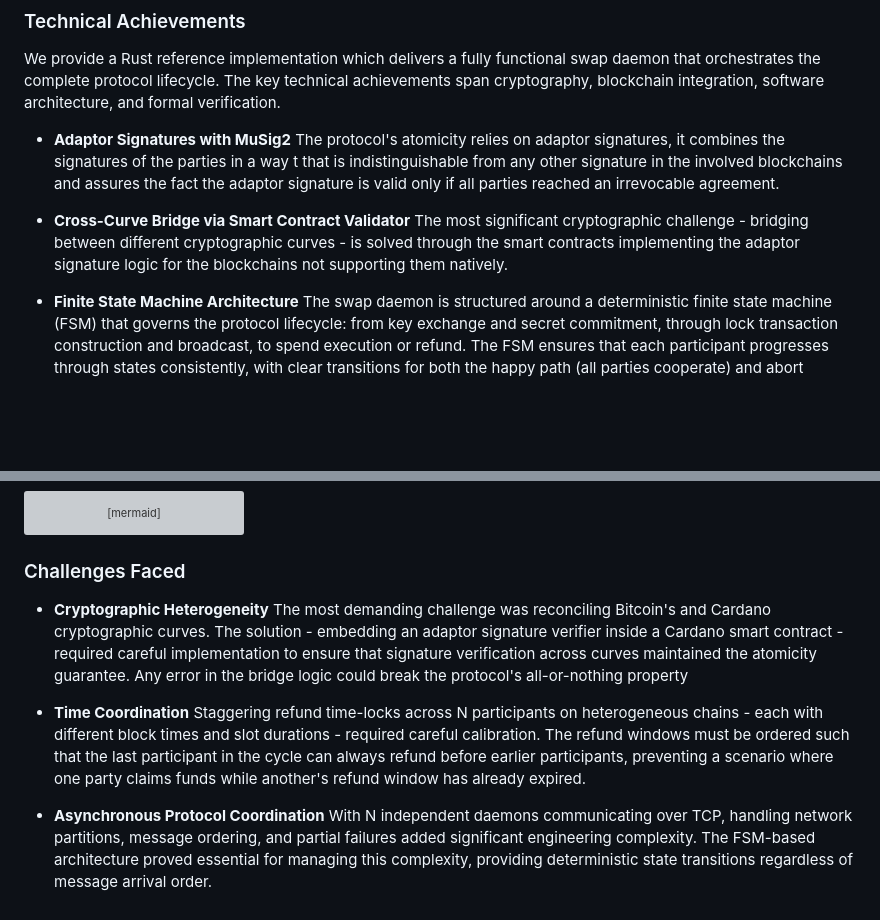
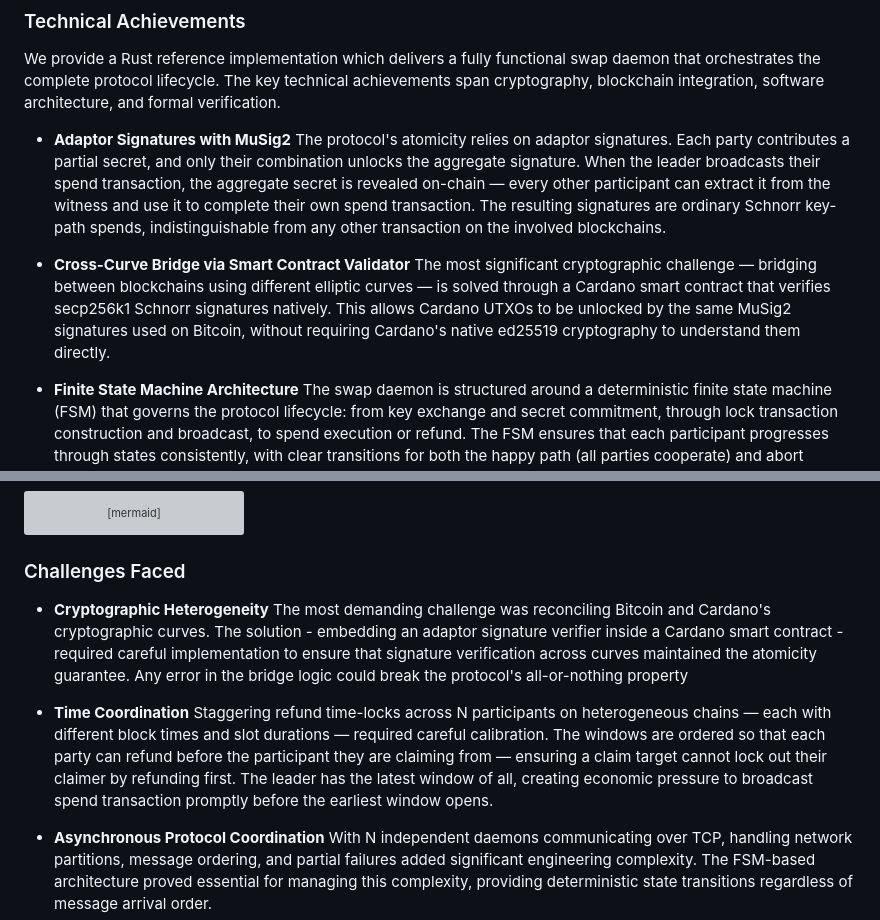
Before and after one commit to input-output-hk/cyclic-atomic-swap, a Markdown page: docs/abstract.md, 2 parts joined by grey strips. Drawn GitHub-style; blank space fills up the shorter version; grey boxes are pictures that could not be loaded.

Commit message:
Expanded and clarified cryptographic and protocol details in `abstract.md`.

```diff
--- a/docs/abstract.md
+++ b/docs/abstract.md
@@ -45,14 +45,17 @@ that orchestrates the complete protocol lifecycle.
 The key technical achievements span cryptography, blockchain integration, software architecture, and formal verification.
 
 - **Adaptor Signatures with MuSig2**
-  The protocol's atomicity relies on adaptor signatures, it combines the signatures of the parties in a way t
-  that is indistinguishable from any other signature in the involved blockchains and assures
-  the fact the adaptor signature is valid only if all parties reached an irrevocable agreement.
-
+  The protocol's atomicity relies on adaptor signatures.
+  Each party contributes a partial secret, and only their combination unlocks the aggregate signature.
+  When the leader broadcasts their spend transaction, the aggregate secret is revealed on-chain
+  — every other participant can extract it from the witness and use it to complete their own spend transaction.
+  The resulting signatures are ordinary Schnorr key-path spends,
+  indistinguishable from any other transaction on the involved blockchains.
 - **Cross-Curve Bridge via Smart Contract Validator**
-  The most significant cryptographic challenge - bridging between different cryptographic curves -
-  is solved through the smart contracts implementing the adaptor signature logic for the blockchains
-  not supporting them natively.
+  The most significant cryptographic challenge — bridging between blockchains using different elliptic curves —
+  is solved through a Cardano smart contract that verifies secp256k1 Schnorr signatures natively.
+  This allows Cardano UTXOs to be unlocked by the same MuSig2 signatures used on Bitcoin,
+  without requiring Cardano's native ed25519 cryptography to understand them directly.
 
 - **Finite State Machine Architecture**
   The swap daemon is structured around a deterministic finite state machine (FSM) that governs the protocol lifecycle:
@@ -110,16 +113,19 @@ graph TD
 ### Challenges Faced
 
 - **Cryptographic Heterogeneity**
-  The most demanding challenge was reconciling Bitcoin's and Cardano cryptographic curves.
+  The most demanding challenge was reconciling Bitcoin and Cardano's cryptographic curves.
   The solution - embedding an adaptor signature verifier inside a Cardano smart contract -
   required careful implementation to ensure that signature verification across curves maintained the atomicity guarantee.
   Any error in the bridge logic could break the protocol's all-or-nothing property
 
 - **Time Coordination**
-  Staggering refund time-locks across N participants on heterogeneous chains -
-  each with different block times and slot durations - required careful calibration.
-  The refund windows must be ordered such that the last participant in the cycle can always refund before earlier
-  participants, preventing a scenario where one party claims funds while another's refund window has already expired.
+  Staggering refund time-locks across N participants on heterogeneous chains
+  — each with different block times and slot durations —
+  required careful calibration.
+  The windows are ordered so that each party can refund before the participant they are claiming from
+  — ensuring a claim target cannot lock out their claimer by refunding first.
+  The leader has the latest window of all, creating economic pressure to broadcast spend transaction promptly
+  before the earliest window opens.
 
 - **Asynchronous Protocol Coordination**
   With N independent daemons communicating over TCP, handling network partitions, message ordering,
```
